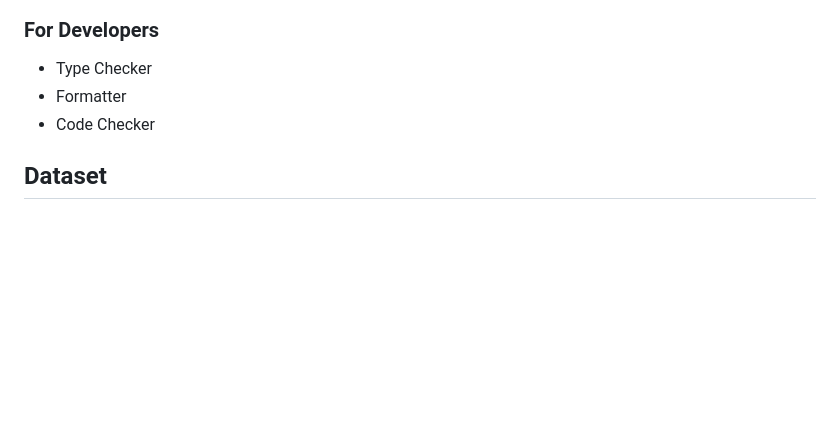
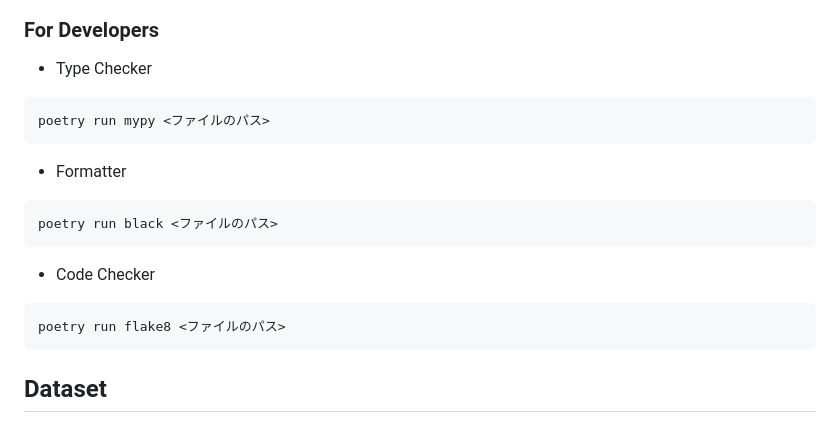
Before and after one commit to AquaMind-UGIP/AquaMind, a Markdown page: README.md, the part around the change. GitHub-like rendering; blank space fills up the shorter version.

````diff
--- a/README.md
+++ b/README.md
@@ -45,8 +45,18 @@
 ### For Developers
 
  - Type Checker
+ ```bash
+poetry run mypy <ファイルのパス>
+```
  - Formatter
+```bash
+poetry run black <ファイルのパス>
+```
  - Code Checker
+```bash
+poetry run flake8 <ファイルのパス>
+```
+
 
 ## Dataset
 
````
